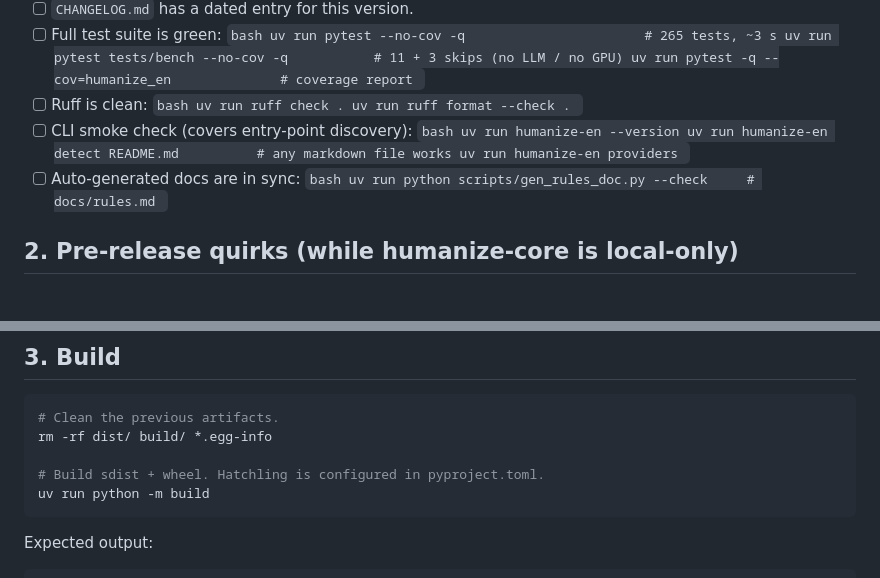
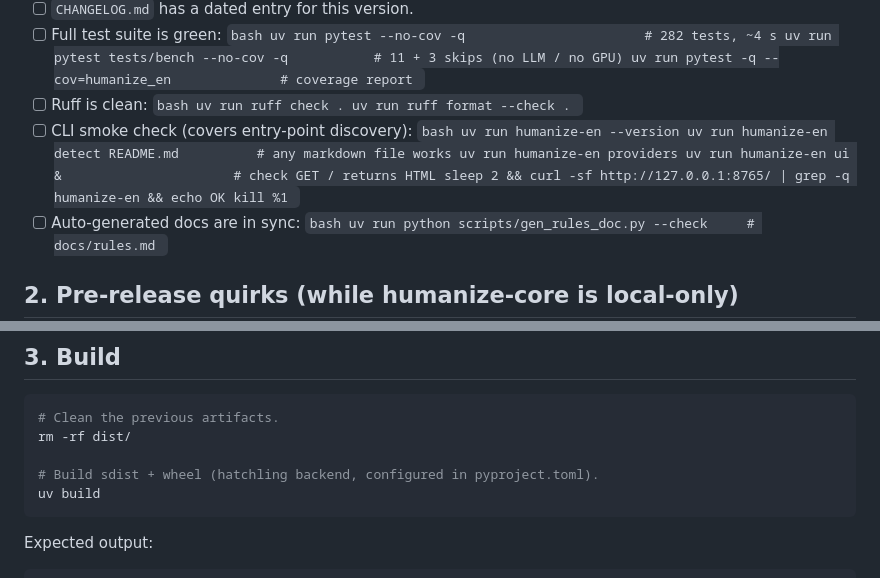
Before and after one commit to StartEnd/humanize-en, a Markdown page: docs/release.md, 2 parts joined by grey strips. Rendered like a GitHub page; blank space fills up the shorter version.

````diff
--- a/docs/release.md
+++ b/docs/release.md
@@ -42,7 +44,7 @@ modes are expensive.
 - [ ] `CHANGELOG.md` has a dated entry for this version.
 - [ ] Full test suite is green:
       ```bash
-      uv run pytest --no-cov -q                       # 265 tests, ~3 s
+      uv run pytest --no-cov -q                       # 282 tests, ~4 s
       uv run pytest tests/bench --no-cov -q           # 11 + 3 skips (no LLM / no GPU)
       uv run pytest -q --cov=humanize_en              # coverage report
       ```
@@ -56,6 +58,9 @@ modes are expensive.
       uv run humanize-en --version
       uv run humanize-en detect README.md          # any markdown file works
       uv run humanize-en providers
+      uv run humanize-en ui &                      # check GET / returns HTML
+      sleep 2 && curl -sf http://127.0.0.1:8765/ | grep -q humanize-en && echo OK
+      kill %1
       ```
 - [ ] Auto-generated docs are in sync:
       ```bash
@@ -99,10 +104,10 @@ notes. **Do not** ship a wheel that no installer can resolve.
 
 ```bash
 # Clean the previous artifacts.
-rm -rf dist/ build/ *.egg-info
+rm -rf dist/
 
-# Build sdist + wheel. Hatchling is configured in pyproject.toml.
-uv run python -m build
+# Build sdist + wheel (hatchling backend, configured in pyproject.toml).
+uv build
 ```
 
 Expected output:
````
Also changed, not shown: other parts of docs/release.md (+47 -25 lines), README.md (+1 -1 lines).
